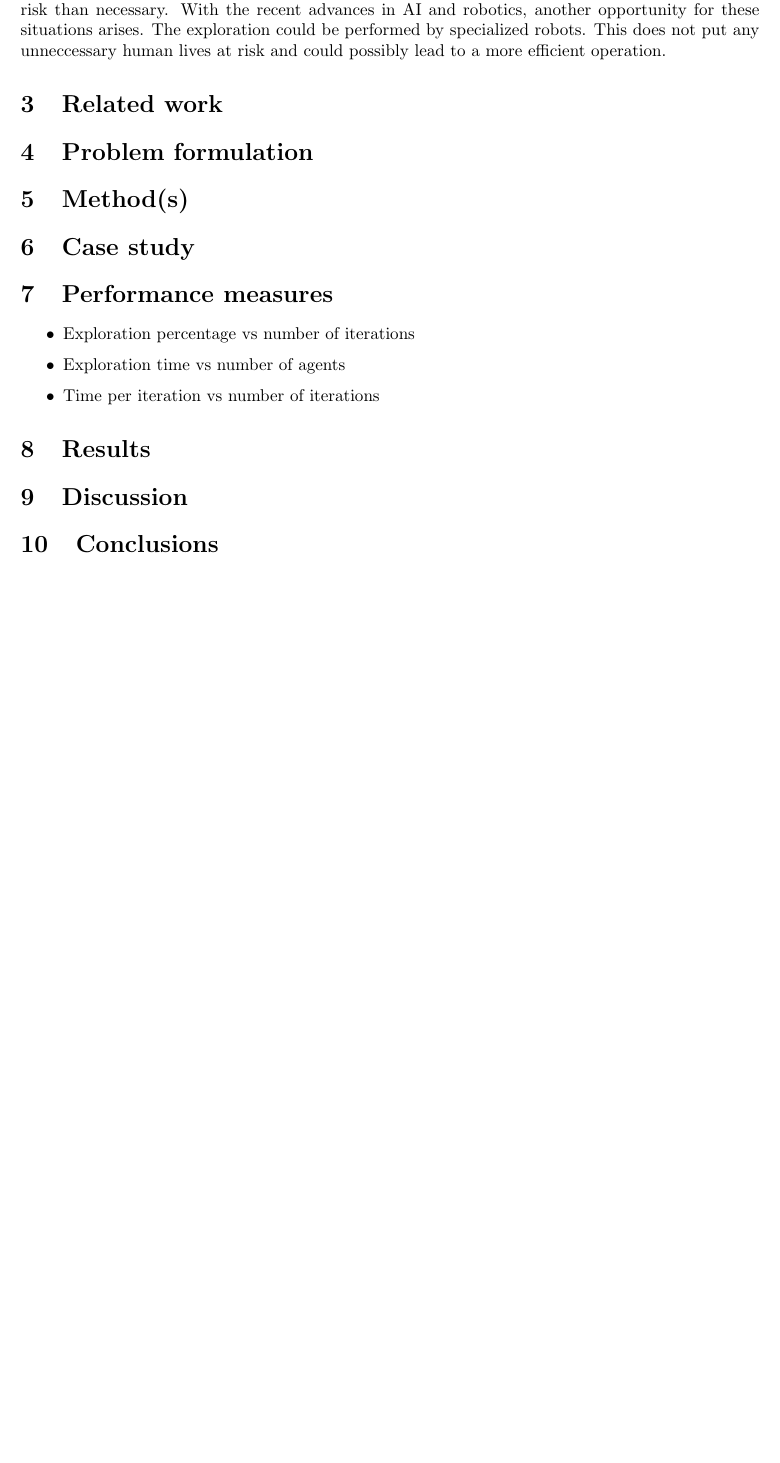
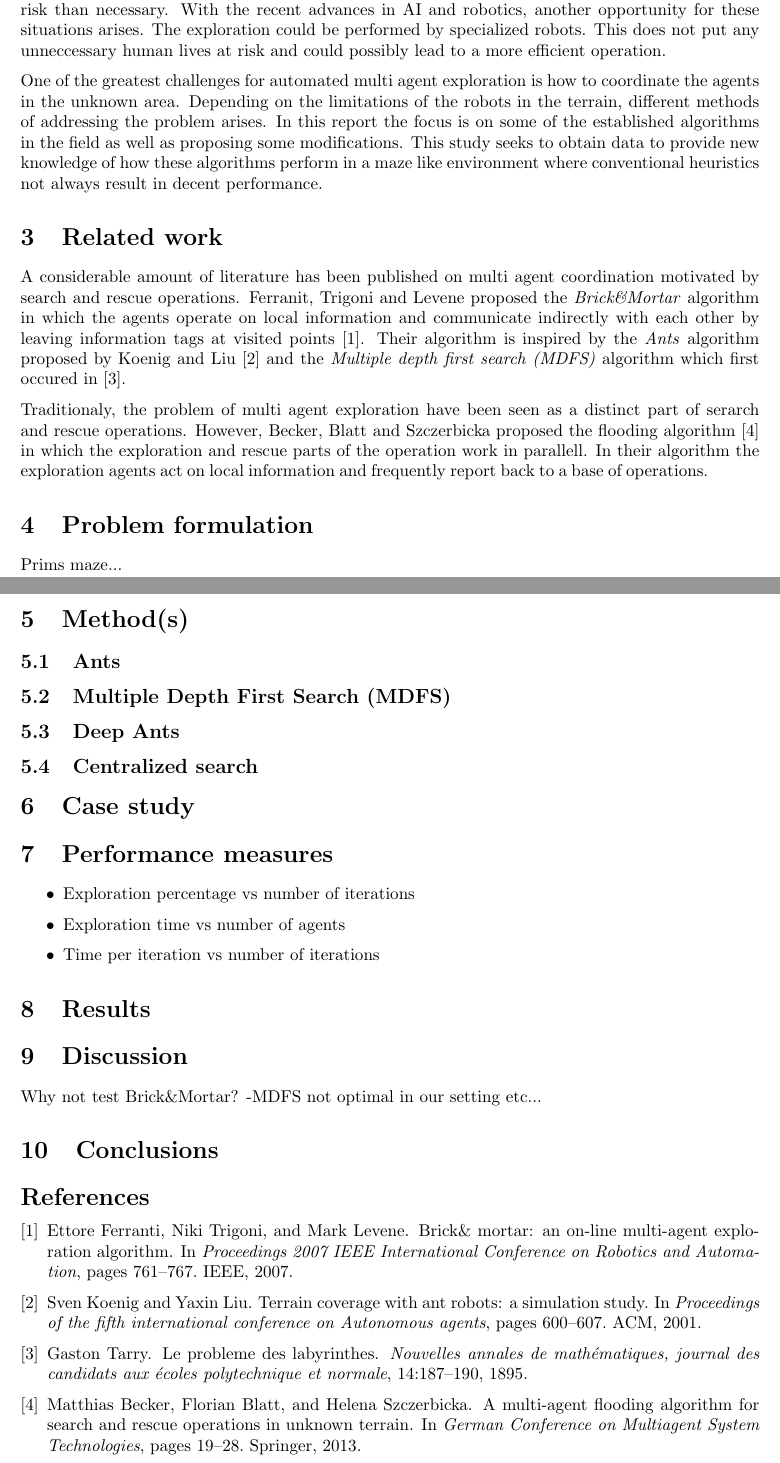
Before and after one commit to netrome/AIPro, a LaTeX document (report.tex): part of the page before the commit and two parts of pages 1 and 2 of 2 after it, the two joined at a grey line, cut so that both start at the same text, the shorter picture padded with empty space. Compiled offline with pdfLaTeX.

Commit message:
Introduction and related work written. Some crap files follows with this commit... Sorry :(

```diff
--- a/report.tex
+++ b/report.tex
@@ -3,6 +3,9 @@
 
 \usepackage[parfill]{parskip}
 \usepackage[a4paper, total={6in, 10in}]{geometry}
+
+% Bibliography
+\usepackage[numbers]{natbib}
 
 \title{Team 2: Multi agent maze exploration}
 \author{ Mårten Nilsson \texttt{marten3@kth.se}, Patrik Barkman
@@ -30,13 +33,43 @@ another opportunity for these situations arises. The exploration could be
 performed by specialized robots. This does not put any unneccessary human lives
 at risk and could possibly lead to a more efficient operation.
 
-
+One of the greatest challenges for automated multi agent exploration is how to
+coordinate the agents in the unknown area. Depending on the limitations of the
+robots in the terrain, different methods of addressing the problem arises. In
+this report the focus is on some of the established algorithms in the field as
+well as proposing some modifications. This study seeks to obtain data to provide
+new knowledge of how these algorithms perform in a maze like environment where
+conventional heuristics not always result in decent performance.
 
 \section{Related work}
+A considerable amount of literature has been published on multi agent
+coordination motivated by search and rescue operations. Ferranit, Trigoni and
+Levene proposed the \textit{Brick\&Mortar} algorithm in which the agents operate
+on local information and communicate indirectly with each other by leaving
+information tags at visited points \cite{ferranti2007brick}. Their algorithm is
+inspired by the \textit{Ants} algorithm proposed by Koenig and Liu \cite{koenig2001terrain} and the
+\textit{Multiple depth first search (MDFS)} algorithm which first occured in \cite{tarry1895probleme}.
+
+Traditionaly, the problem of multi agent exploration have been seen as a
+distinct part of serarch and rescue operations. However, Becker, Blatt and
+Szczerbicka proposed the flooding algorithm \cite{becker2013multi} in which the
+exploration and rescue parts of the operation work in parallell. In their
+algorithm the exploration agents act on local information and frequently report
+back to a base of operations.
 
 \section{Problem formulation}
 
+Prims maze...
+
 \section{Method(s)}
+
+\subsection{Ants}
+
+\subsection{Multiple Depth First Search (MDFS)}
+
+\subsection{Deep Ants}
+
+\subsection{Centralized search}
 
 \section{Case study}
 
@@ -50,9 +83,13 @@ at risk and could possibly lead to a more efficient operation.
 \section{Results}
 
 \section{Discussion}
+Why not test Brick\&Mortar? -MDFS not optimal in our setting etc...
 
 \section{Conclusions}
 
 
+\bibliographystyle{unsrtnat}
+\bibliography{references}
+
 
 \end{document}
```
Also changed, not shown: references.bib (added, +51 -0 lines), 5 other files.
